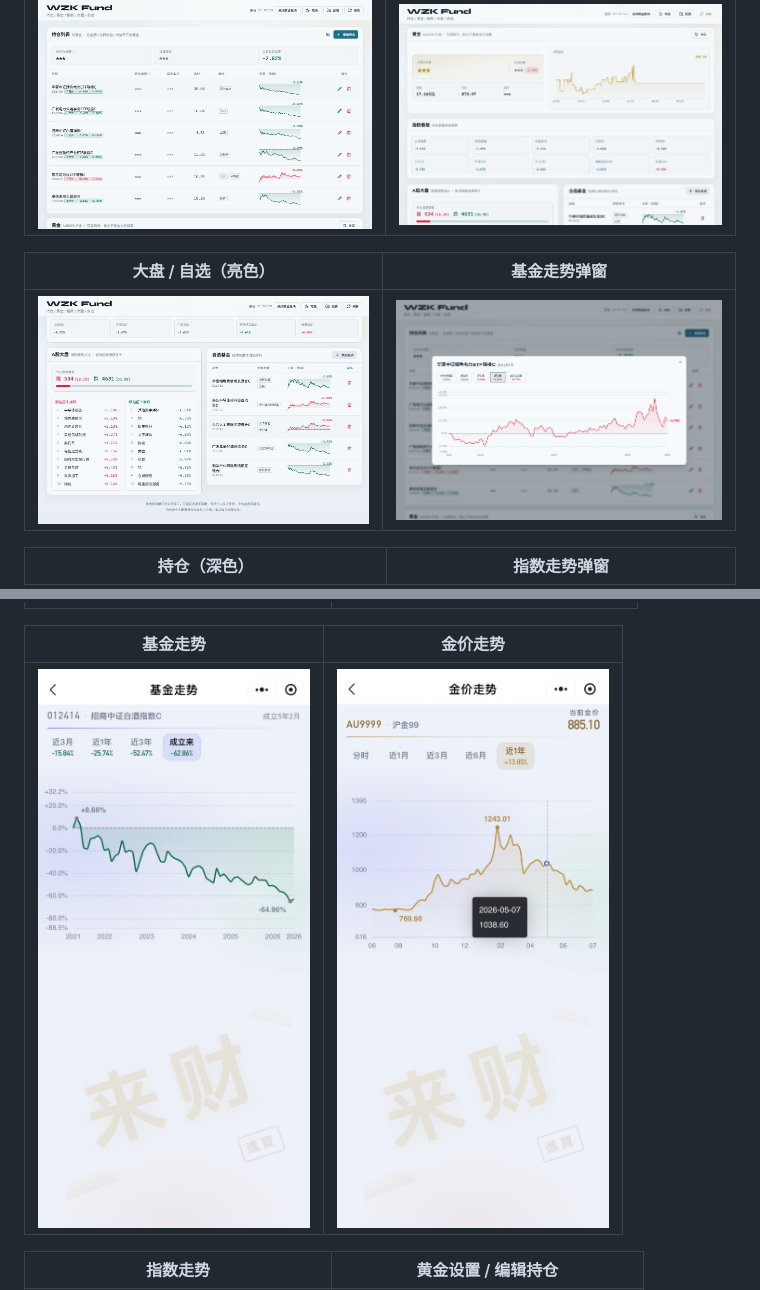
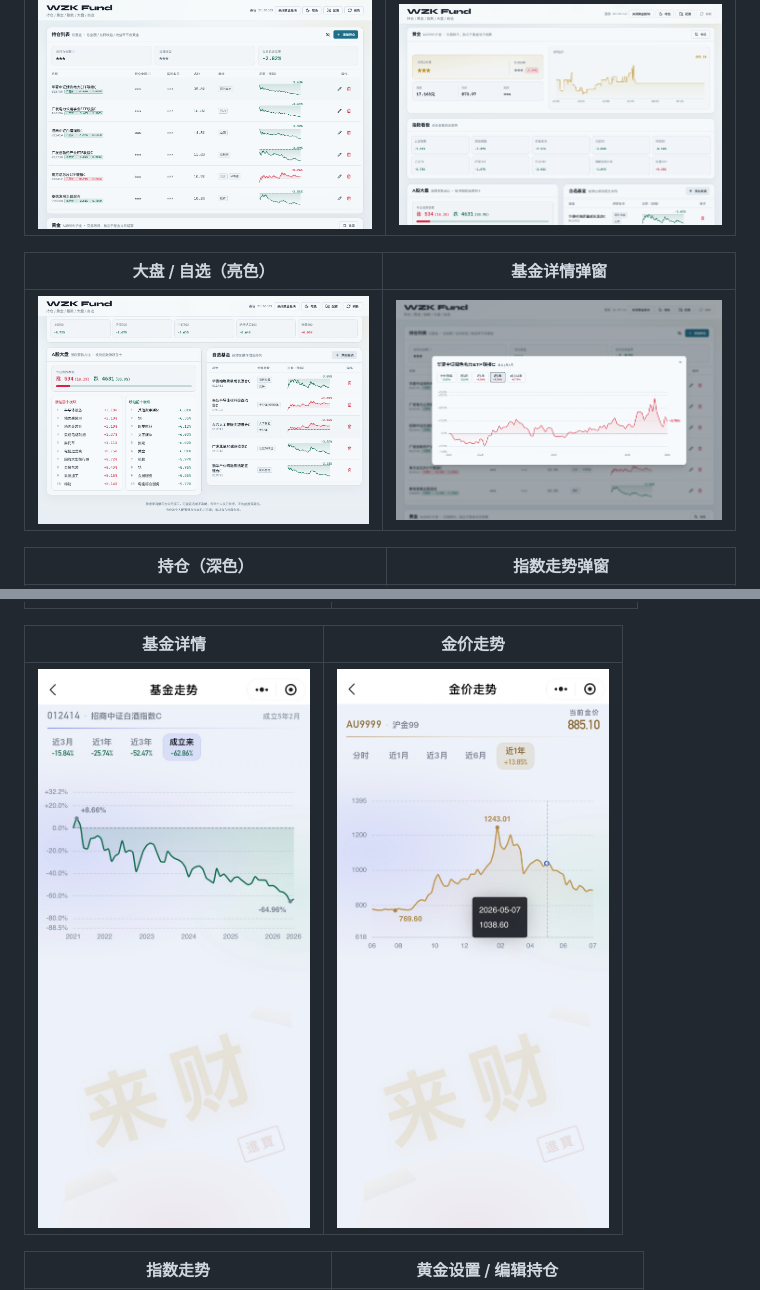
Before and after one commit to kid-kang/wzk-fund, a Markdown page: README.md, 2 parts joined by grey strips. Drawn GitHub-style.

```diff
--- a/README.md
+++ b/README.md
@@ -26,5 +47,5 @@
 |:---:|:---:|
 | ![Web 持仓亮色](./screenshot/web截图/Snipaste_2026-07-25_21-06-14.png) | ![Web 黄金指数](./screenshot/web截图/Snipaste_2026-07-25_21-06-53.png) |
 
-| 大盘 / 自选（亮色） | 基金走势弹窗 |
+| 大盘 / 自选（亮色） | 基金详情弹窗 |
 |:---:|:---:|
@@ -48,5 +69,5 @@
 |:---:|:---:|
 | <img src="./screenshot/小程序截图/亮色模式/95b083d7ab9e8de58776acb8ed0c482c.jpg" width="280" alt="小程序行情亮色" /> | <img src="./screenshot/小程序截图/亮色模式/2148e5a3d9f4f46fc5164a2e47da83c4.jpg" width="280" alt="小程序我的亮色" /> |
 
-| 基金走势 | 金价走势 |
+| 基金详情 | 金价走势 |
 |:---:|:---:|
```
Also changed, not shown: other parts of README.md (+39 -13 lines).
